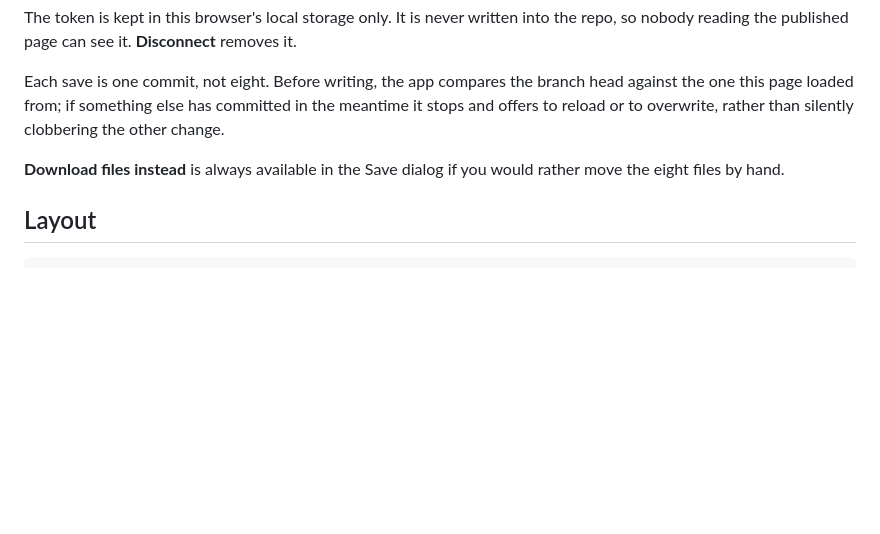
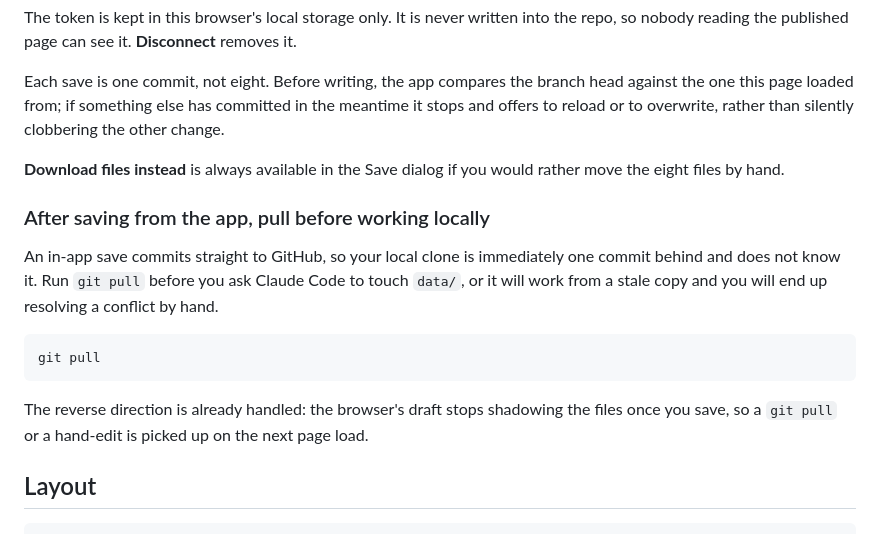
Before and after one commit to kraviral/upsc-bank, a Markdown page: README.md, the part around the change. Drawn GitHub-style; blank space fills up the shorter version.

Commit message:
Document that an in-app save leaves the local clone behind
Save commits straight to GitHub, so the working tree is immediately one commit
behind with nothing locally to indicate it. Editing data/ from Claude Code at
that point works from a stale copy - the same class of silent-staleness bug this
branch removed from the browser draft, just in the other direction.

Co-Authored-By: Claude Opus 5 <noreply@anthropic.com>

````diff
--- a/README.md
+++ b/README.md
@@ -58,6 +58,19 @@ offers to reload or to overwrite, rather than silently clobbering the other chan
 **Download files instead** is always available in the Save dialog if you would rather move
 the eight files by hand.
 
+### After saving from the app, pull before working locally
+
+An in-app save commits straight to GitHub, so your local clone is immediately one commit
+behind and does not know it. Run `git pull` before you ask Claude Code to touch `data/`,
+or it will work from a stale copy and you will end up resolving a conflict by hand.
+
+```
+git pull
+```
+
+The reverse direction is already handled: the browser's draft stops shadowing the files once
+you save, so a `git pull` or a hand-edit is picked up on the next page load.
+
 ## Layout
 
 ```
````
Also changed, not shown: CLAUDE.md (+6 -0 lines).
